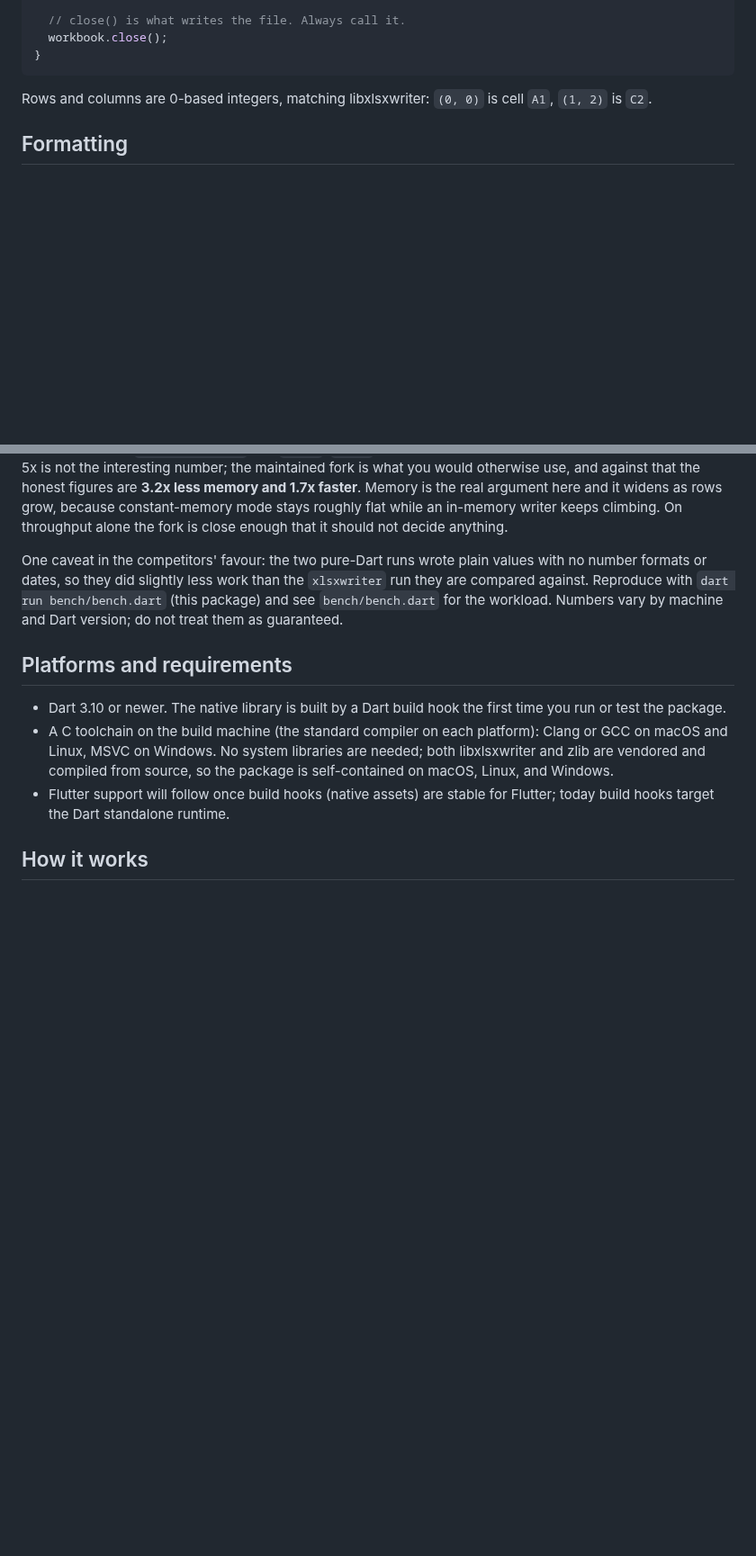
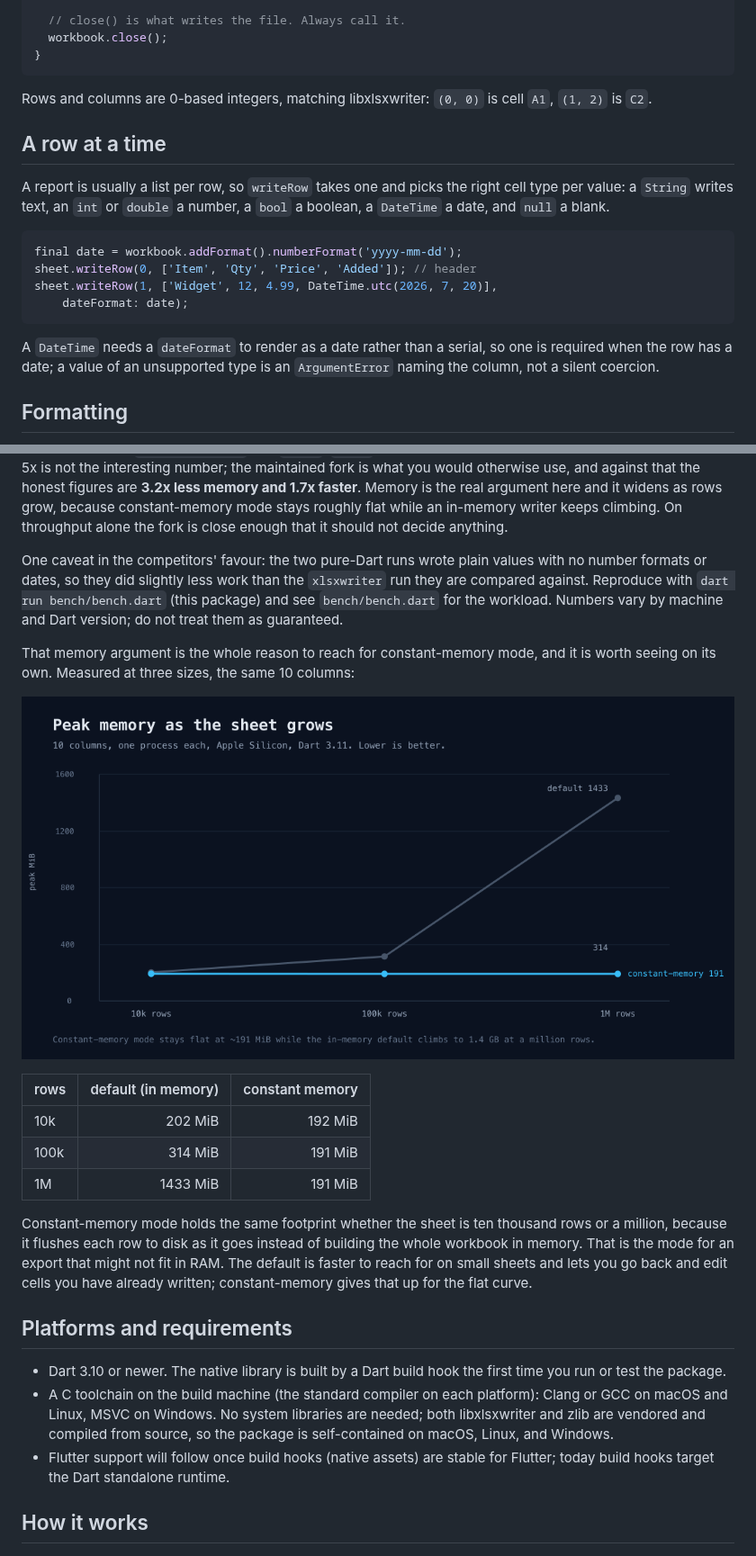
Before and after one commit to Yusufihsangorgel/xlsxwriter, a Markdown page: README.md, 2 parts joined by grey strips. Shown at 90% size. GitHub-like rendering; pictures changed too: doc/memory_curve.png (added); blank space fills up the shorter version.

````diff
--- a/README.md
+++ b/README.md
@@ -36,6 +36,23 @@ void main() {
 
 Rows and columns are 0-based integers, matching libxlsxwriter: `(0, 0)` is cell
 `A1`, `(1, 2)` is `C2`.
+
+## A row at a time
+
+A report is usually a list per row, so `writeRow` takes one and picks the right
+cell type per value: a `String` writes text, an `int` or `double` a number, a
+`bool` a boolean, a `DateTime` a date, and `null` a blank.
+
+```dart
+final date = workbook.addFormat().numberFormat('yyyy-mm-dd');
+sheet.writeRow(0, ['Item', 'Qty', 'Price', 'Added']); // header
+sheet.writeRow(1, ['Widget', 12, 4.99, DateTime.utc(2026, 7, 20)],
+    dateFormat: date);
+```
+
+A `DateTime` needs a `dateFormat` to render as a date rather than a serial, so
+one is required when the row has a date; a value of an unsupported type is an
+`ArgumentError` naming the column, not a silent coercion.
 
 ## Formatting
 
@@ -204,6 +221,24 @@ Reproduce with `dart run bench/bench.dart` (this package) and see `bench/bench.d
 for the workload. Numbers vary by machine and Dart version; do not treat them as
 guaranteed.
 
+That memory argument is the whole reason to reach for constant-memory mode, and
+it is worth seeing on its own. Measured at three sizes, the same 10 columns:
+
+![Peak memory against row count: constant-memory mode stays flat near 191 MiB while the in-memory default climbs to 1433 MiB at a million rows](doc/memory_curve.png)
+
+| rows | default (in memory) | constant memory |
+| ---- | ------------------: | --------------: |
+| 10k  | 202 MiB | 192 MiB |
+| 100k | 314 MiB | 191 MiB |
+| 1M   | 1433 MiB | 191 MiB |
+
+Constant-memory mode holds the same footprint whether the sheet is ten thousand
+rows or a million, because it flushes each row to disk as it goes instead of
+building the whole workbook in memory. That is the mode for an export that might
+not fit in RAM. The default is faster to reach for on small sheets and lets you
+go back and edit cells you have already written; constant-memory gives that up
+for the flat curve.
+
 ## Platforms and requirements
 
 - Dart 3.10 or newer. The native library is built by a Dart build hook the
````
Also changed, not shown: CHANGELOG.md (+15 -0 lines), 4 other files.
